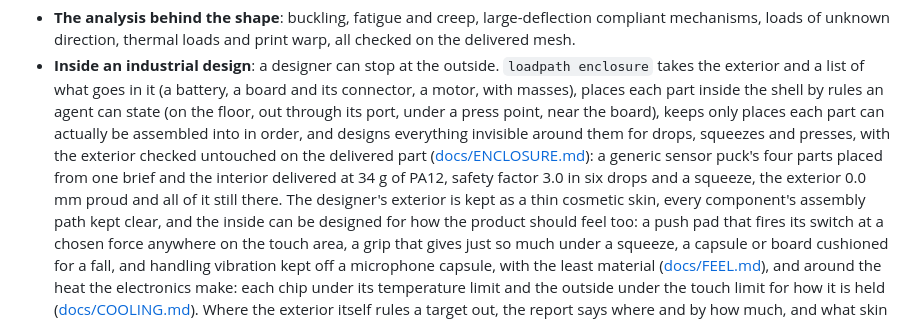
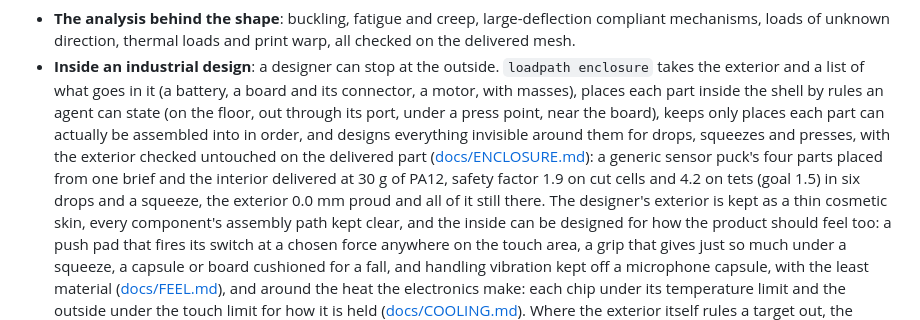
Before and after one commit to connorwhite-online/loadpath, a Markdown page: README.md, the part around the change. Drawn GitHub-style.

```diff
--- a/README.md
+++ b/README.md
@@ -93,9 +93,10 @@ Where it is strongest:
   everything invisible around them for drops, squeezes and presses, with
   the exterior checked untouched on the delivered part
   ([docs/ENCLOSURE.md](docs/ENCLOSURE.md)): a generic sensor puck's
-  four parts placed from one brief and the interior delivered at 34 g of
-  PA12, safety factor 3.0 in six drops and a squeeze, the exterior 0.0 mm
-  proud and all of it still there. The designer's exterior is kept
+  four parts placed from one brief and the interior delivered at 30 g of
+  PA12, safety factor 1.9 on cut cells and 4.2 on tets (goal 1.5) in six
+  drops and a squeeze, the exterior 0.0 mm proud and all of it still
+  there. The designer's exterior is kept
   as a thin cosmetic skin, every component's assembly path kept clear, and
   the inside can be designed for how the product should feel too: a push pad that fires
   its switch at a chosen force anywhere on the touch area, a grip that gives
```
Also changed, not shown: docs/ENCLOSURE.md (+28 -20 lines), docs/images/enclosure/sensor-puck.png, 1 other file.
